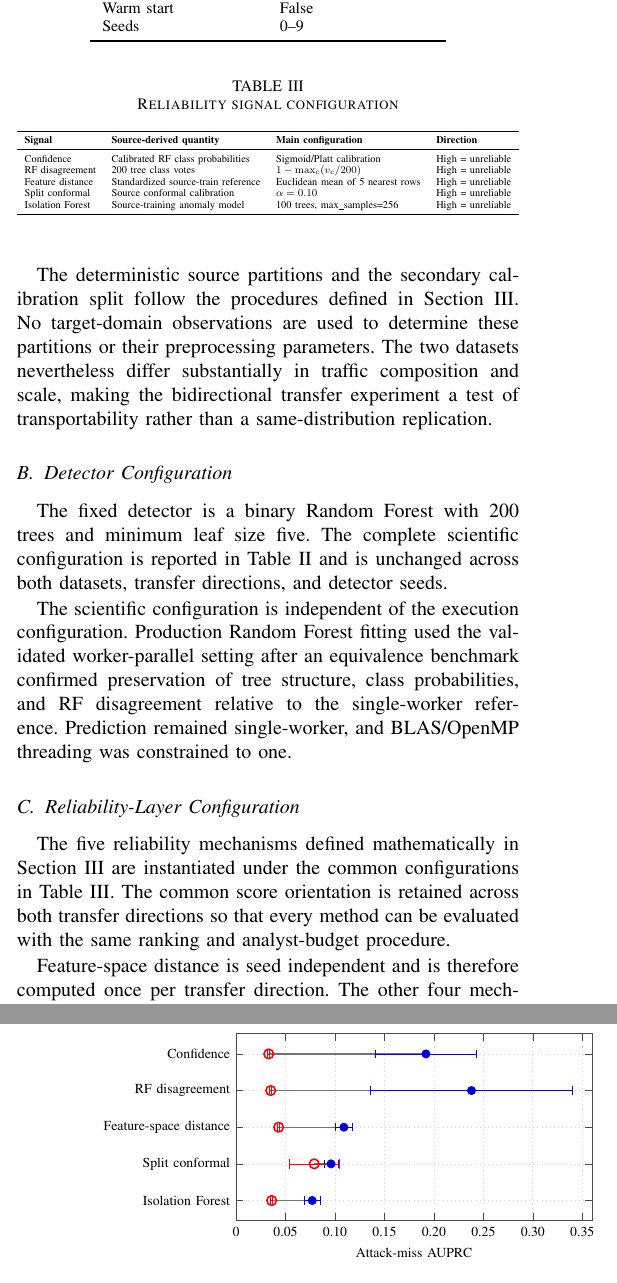
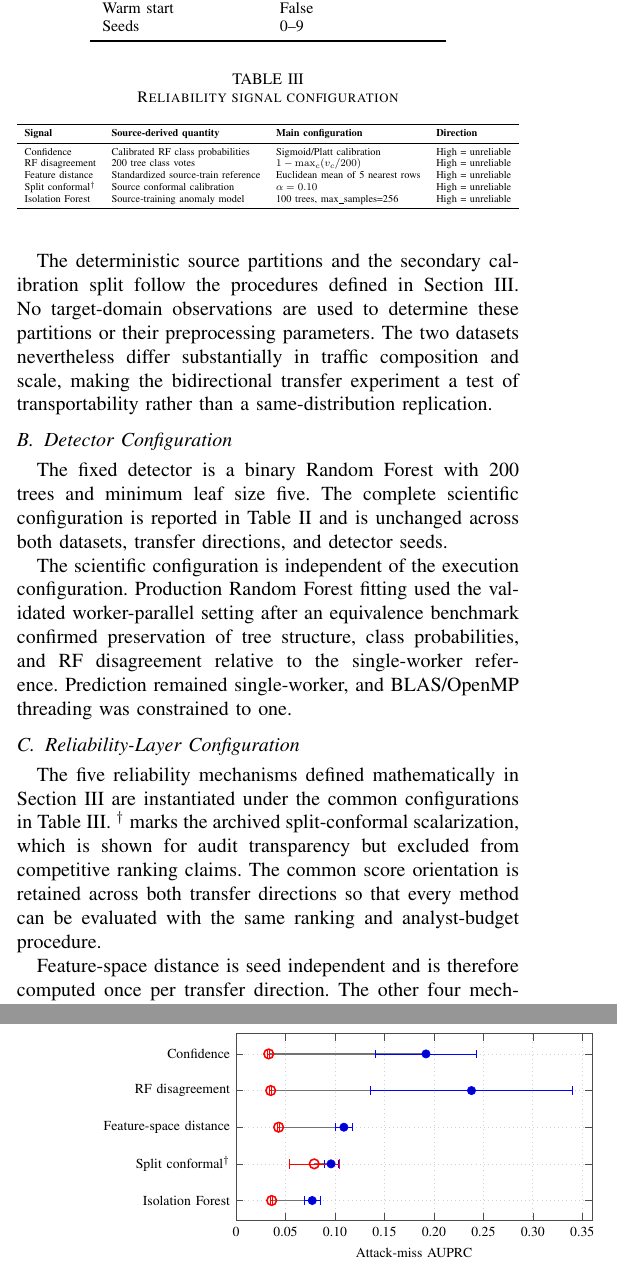
Before and after one commit to ShreyasGautam01/IntrusionDetection, a LaTeX paper (paper/IEEE_PAPER_DRAFT.tex): two parts of the columns of pages 7 and 9 of 16, joined at a grey line, cut so that both start at the same text. Compiled offline with pdfLaTeX.

Commit message:
Mark conformal results as audit-only across tables and figures

```diff
--- a/paper/IEEE_PAPER_DRAFT.tex
+++ b/paper/IEEE_PAPER_DRAFT.tex
@@ -386,7 +386,7 @@ The scientific configuration is independent of the execution configuration. Prod
 
 \subsection{Reliability-Layer Configuration}
 
-The five reliability mechanisms defined mathematically in Section~III are instantiated under the common configurations in Table~III. The common score orientation is retained across both transfer directions so that every method can be evaluated with the same ranking and analyst-budget procedure.
+The five reliability mechanisms defined mathematically in Section~III are instantiated under the common configurations in Table~III. $^\dagger$ marks the archived split-conformal scalarization, which is shown for audit transparency but excluded from competitive ranking claims. The common score orientation is retained across both transfer directions so that every method can be evaluated with the same ranking and analyst-budget procedure.
 
 \begin{table}[t]
 \centering
@@ -399,7 +399,7 @@ The five reliability mechanisms defined mathematically in Section~III are instan
 Confidence & Calibrated RF class probabilities & Sigmoid/Platt calibration & High = unreliable \\
 RF disagreement & 200 tree class votes & $1-\max_c(v_c/200)$ & High = unreliable \\
 Feature distance & Standardized source-train reference & Euclidean mean of 5 nearest rows & High = unreliable \\
-Split conformal & Source conformal calibration & $\alpha=0.10$ & High = unreliable \\
+Split conformal$^\dagger$ & Source conformal calibration & $\alpha=0.10$ & High = unreliable \\
 Isolation Forest & Source-training anomaly model & 100 trees, max\_samples=256 & High = unreliable \\
 \bottomrule
 \end{tabular}
@@ -485,7 +485,7 @@ Isolation Forest & 0.077 +/- 0.008 & 0.036 +/- 0.001 \\
   ytick={1,2,3,4,5},
   yticklabels={
     Isolation Forest,
-    Split conformal,
+    Split conformal$^\dagger$,
     Feature-space distance,
     RF disagreement,
     Confidence
```
Also changed, not shown: paper/IEEE_PAPER_DRAFT.tex (6 more changed lines).
